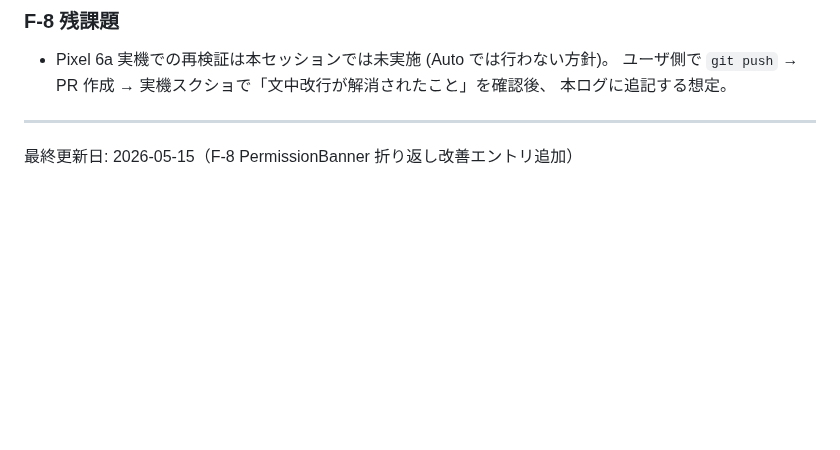
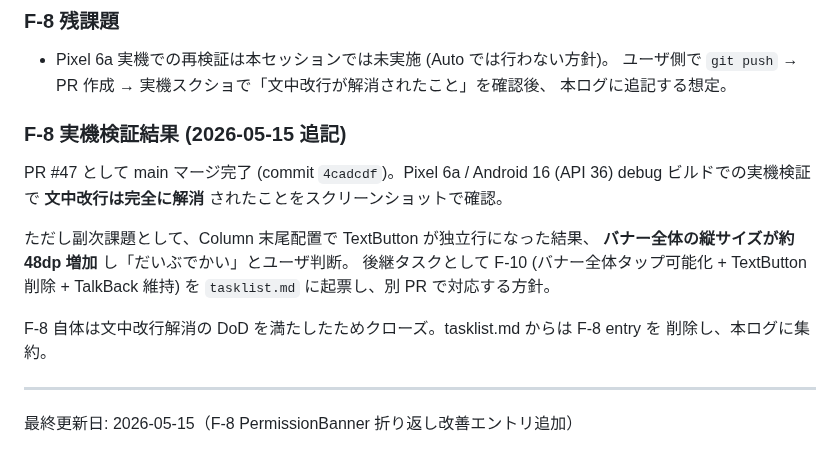
Before and after one commit to Bonkoturyu/TimerUtility, a Markdown page: docs/dev-log.md, the part around the change. GitHub-like rendering; blank space fills up the shorter version.

```diff
--- a/docs/dev-log.md
+++ b/docs/dev-log.md
@@ -1648,6 +1648,19 @@ PR #45 / PR #43 実機検証 (2026-05-15) で再確認された PermissionBanner
   ユーザ側で `git push` → PR 作成 → 実機スクショで「文中改行が解消されたこと」を確認後、
   本ログに追記する想定。
 
+### F-8 実機検証結果 (2026-05-15 追記)
+
+PR #47 として main マージ完了 (commit `4cadcdf`)。Pixel 6a / Android 16 (API 36)
+debug ビルドでの実機検証で **文中改行は完全に解消** されたことをスクリーンショットで確認。
+
+ただし副次課題として、Column 末尾配置で TextButton が独立行になった結果、
+**バナー全体の縦サイズが約 48dp 増加** し「だいぶでかい」とユーザ判断。
+後継タスクとして F-10 (バナー全体タップ可能化 + TextButton 削除 + TalkBack 維持)
+を `tasklist.md` に起票し、別 PR で対応する方針。
+
+F-8 自体は文中改行解消の DoD を満たしたためクローズ。tasklist.md からは F-8 entry を
+削除し、本ログに集約。
+
 ---
 
 最終更新日: 2026-05-15（F-8 PermissionBanner 折り返し改善エントリ追加）
```
Also changed, not shown: tasklist.md (+44 -31 lines).
